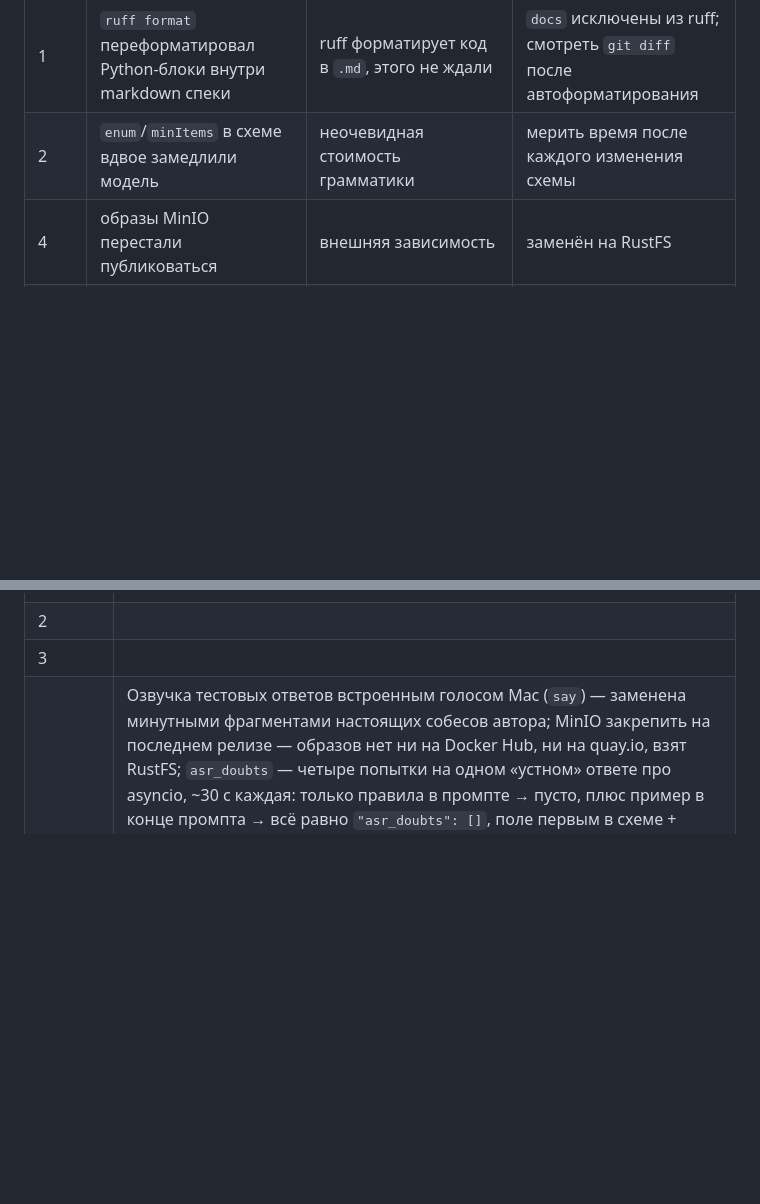
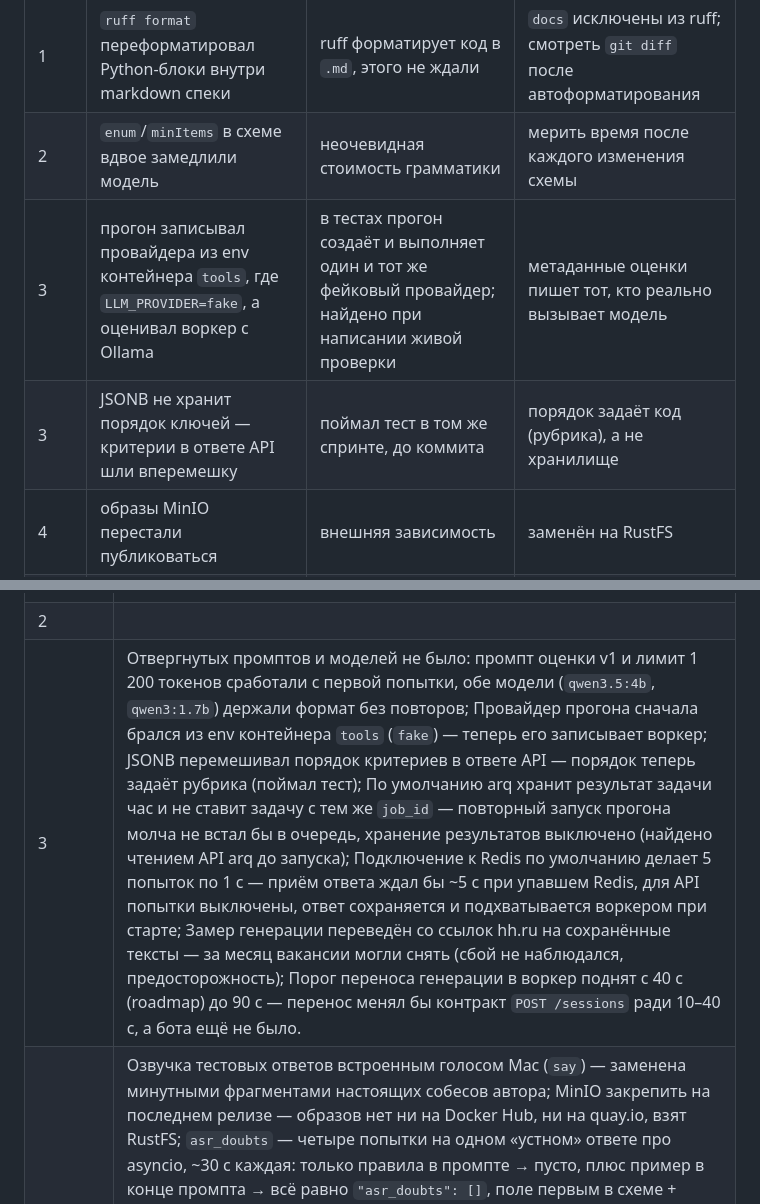
Before and after one commit to lama2x2/sobesnik, a Markdown page: docs/analysis.md, 2 parts joined by grey strips. GitHub-like rendering; blank space fills up the shorter version.

Commit message:
Дополнить анализ: спринт 3
Co-Authored-By: Claude Opus 5.5 <noreply@anthropic.com>

```diff
--- a/docs/analysis.md
+++ b/docs/analysis.md
@@ -169,6 +169,8 @@ whisper на CPU в Docker. Сервера с GPU не было. По прось
 |---|---|---|---|
 | 1 | `ruff format` переформатировал Python-блоки внутри markdown спеки | ruff форматирует код в `.md`, этого не ждали | `docs` исключены из ruff; смотреть `git diff` после автоформатирования |
 | 2 | `enum`/`minItems` в схеме вдвое замедлили модель | неочевидная стоимость грамматики | мерить время после каждого изменения схемы |
+| 3 | прогон записывал провайдера из env контейнера `tools`, где `LLM_PROVIDER=fake`, а оценивал воркер с Ollama | в тестах прогон создаёт и выполняет один и тот же фейковый провайдер; найдено при написании живой проверки | метаданные оценки пишет тот, кто реально вызывает модель |
+| 3 | JSONB не хранит порядок ключей — критерии в ответе API шли вперемешку | поймал тест в том же спринте, до коммита | порядок задаёт код (рубрика), а не хранилище |
 | 4 | образы MinIO перестали публиковаться | внешняя зависимость | заменён на RustFS |
 | 4 | faster-whisper падает на PyAV 17+ | в юнит-тестах распознавание подменено | живой тест `-m asr`; моки не ловят несовместимость версий |
 | 5 | оценки людей Mohler на экзаменах в двух шкалах (0–10 и 0–5) — QWK упал | смотрели только на среднюю оценку | проверять диапазон каждой оценки датасета при конвертации |
@@ -249,7 +251,7 @@ whisper на CPU в Docker. Сервера с GPU не было. По прось
 |---|---|
 | 1 | Модель по умолчанию `qwen3:8b` (разбор 16 с, вопросы 19 с) — в спринте 2 заменена на `qwen3.5:4b`: 8B с Docker загоняла Мак в swap; общие хелперы тестов через `__init__.py` в папках `tests` — три пакета `tests` конфликтуют в pytest и mypy, заменены фикстурами в conftest; `ruff format` по всему репозиторию трогал markdown спеки — `docs` исключены из ruff; правила RUF001–003 срабатывали на кириллицу в строках — отключены; uvicorn добавлял в JSON-логи служебное поле `color_message` — отфильтровано; проверка 503 через переменную окружения shell не сработала (compose берёт настройки только из `.env`) — проверяли через `docker compose run -e`. |
 | 2 | |
-| 3 | |
+| 3 | Отвергнутых промптов и моделей не было: промпт оценки v1 и лимит 1 200 токенов сработали с первой попытки, обе модели (`qwen3.5:4b`, `qwen3:1.7b`) держали формат без повторов; Провайдер прогона сначала брался из env контейнера `tools` (`fake`) — теперь его записывает воркер; JSONB перемешивал порядок критериев в ответе API — порядок теперь задаёт рубрика (поймал тест); По умолчанию arq хранит результат задачи час и не ставит задачу с тем же `job_id` — повторный запуск прогона молча не встал бы в очередь, хранение результатов выключено (найдено чтением API arq до запуска); Подключение к Redis по умолчанию делает 5 попыток по 1 с — приём ответа ждал бы ~5 с при упавшем Redis, для API попытки выключены, ответ сохраняется и подхватывается воркером при старте; Замер генерации переведён со ссылок hh.ru на сохранённые тексты — за месяц вакансии могли снять (сбой не наблюдался, предосторожность); Порог переноса генерации в воркер поднят с 40 с (roadmap) до 90 с — перенос менял бы контракт `POST /sessions` ради 10–40 с, а бота ещё не было. |
 | 4 | Озвучка тестовых ответов встроенным голосом Mac (`say`) — заменена минутными фрагментами настоящих собесов автора; MinIO закрепить на последнем релизе — образов нет ни на Docker Hub, ни на quay.io, взят RustFS; `asr_doubts` — четыре попытки на одном «устном» ответе про asyncio, ~30 с каждая: только правила в промпте → пусто, плюс пример в конце промпта → всё равно `"asr_doubts": []`, поле первым в схеме + «заполняй до баллов» → 6 пунктов вместе с простой кириллицей, явный запрет помечать кириллицу + новый пример → модель запрет проигнорировала, появилась опечатка «распизнано»; дальше крутить промпт не стали (нагрев Мака), балл за это время держался 73–83; на том же ответе модель положила верный пункт 2 в `wrong_points` — ранний признак проблемы из 2.6, тогда не замечен; живой тест `-m asr` перекачивал модель при каждом запуске (61 с против 8,5 с) — путь к тому моделей брался из env, которого в `tools` нет. |
 | 5 | Оценки отдельных людей Mohler сначала брались у всех заданий — на экзаменах шкалы 0–10 и 0–5 вперемешку, QWK упал с ошибкой; конвертер берёт их только у E01–E10, уже импортированные 4 строки исправлены вручную в БД; очистка HTML с заменой всех тегов на пробел оставляла «stack ?» — теперь пробелом заменяется только `<br>`, прочие теги убираются без следа; при импорте голосового датасета запись аудио падала на внешнем ключе (ответ ещё не записан в БД) — нужен `flush` перед аудио; ffmpeg в цикле нарезки съедал stdin, и последний фрагмент (v10) вырезался неверно — перерезан с `</dev/null`; промпт v3 не уменьшил число сомнений в распознавании (28 → 28), только сменил их вид с кириллицы на перефразы — фильтр отложен в спринт 10; запасной откат v3 → v4 с текстом v2 не понадобился |
 | 6 | Redis Pub/Sub для событий статуса — отвергнут ещё в спеке: пока бот перезапускается, события теряются; взяты Streams с группой потребителей и сверкой раз в 30 с; Расшифровка сомнений экранировалась дважды (в отображении и в цитате) — пользователь видел коды HTML-сущностей вместо символов; Текстовый ответ лишний раз правил статус «Оцениваю» на тот же текст — правка только при смене текста; Регулярка ссылок захватывала запятую после URL («hh.ru/vacancy/1,») — обрезка хвостовой пунктуации; Первая версия повторов отправки в Telegram вышла запутанной — переписана проще (1, 3, 10 с); Правку `.env` автора под `FETCH_ALLOW_NETWORKS` заблокировал фильтр действий агента как ослабление защиты — автор сменил VPN, настройка осталась пустой; Один `422` на `POST /vacancies` на живой проверке не объяснён: лог пропал после пересборки, не воспроизвёлся. |
```
